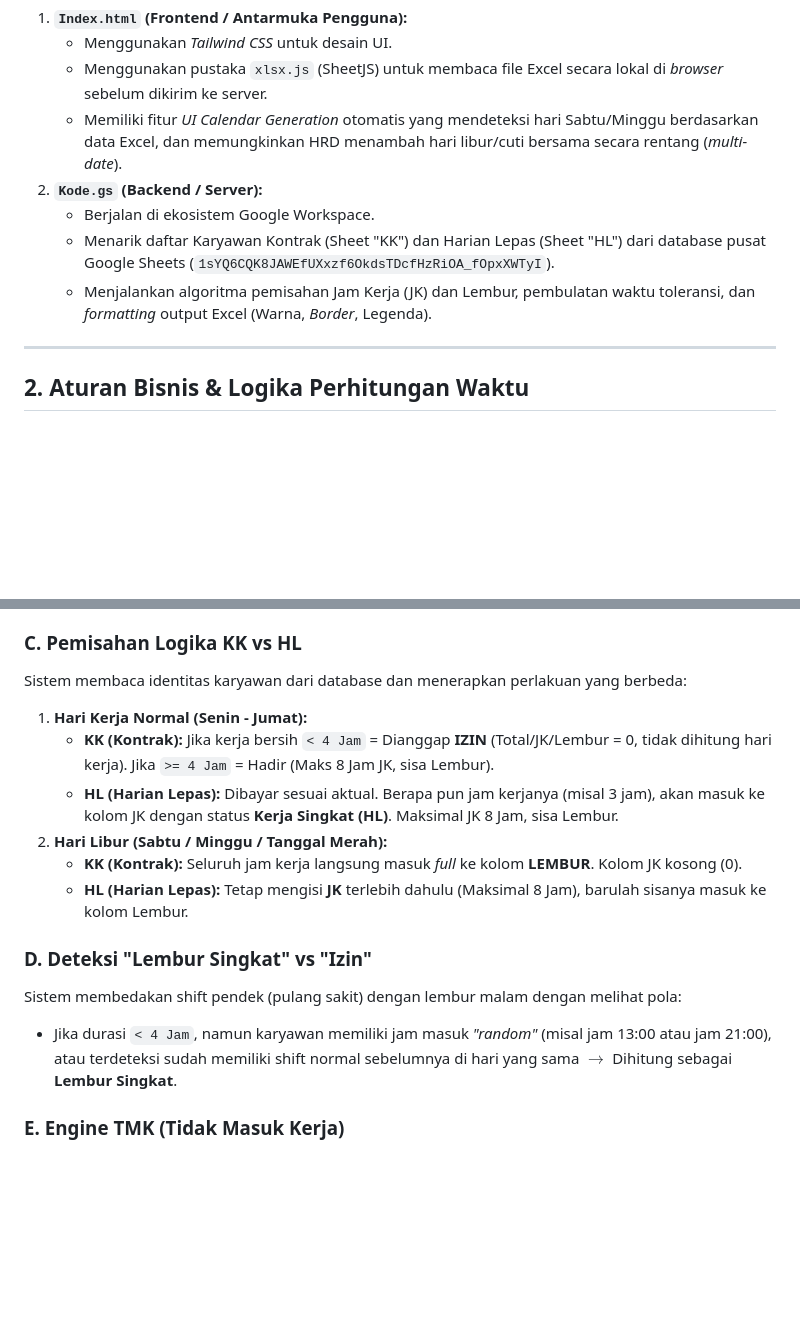
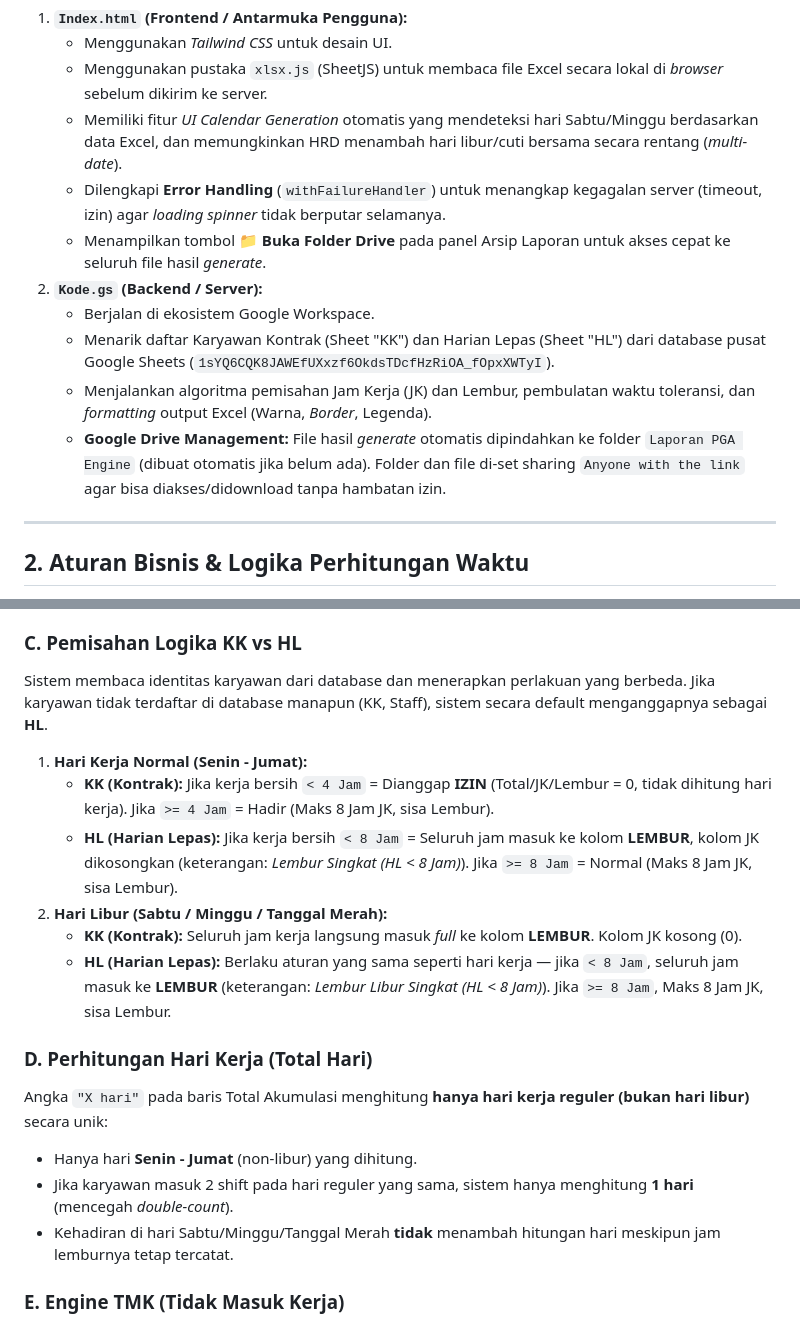
Before and after one commit to mightyhopes/absen-pga, a Markdown page: README.md, 2 parts joined by grey strips. Drawn GitHub-style; blank space fills up the shorter version.

```diff
--- a/README.md
+++ b/README.md
@@ -11,10 +11,13 @@ Sistem terdiri dari dua komponen utama:
    * Menggunakan *Tailwind CSS* untuk desain UI.
    * Menggunakan pustaka `xlsx.js` (SheetJS) untuk membaca file Excel secara lokal di *browser* sebelum dikirim ke server.
    * Memiliki fitur *UI Calendar Generation* otomatis yang mendeteksi hari Sabtu/Minggu berdasarkan data Excel, dan memungkinkan HRD menambah hari libur/cuti bersama secara rentang (*multi-date*).
+   * Dilengkapi **Error Handling** (`withFailureHandler`) untuk menangkap kegagalan server (timeout, izin) agar *loading spinner* tidak berputar selamanya.
+   * Menampilkan tombol **📁 Buka Folder Drive** pada panel Arsip Laporan untuk akses cepat ke seluruh file hasil *generate*.
 2. **`Kode.gs` (Backend / Server):**
    * Berjalan di ekosistem Google Workspace.
    * Menarik daftar Karyawan Kontrak (Sheet "KK") dan Harian Lepas (Sheet "HL") dari database pusat Google Sheets (`1sYQ6CQK8JAWEfUXxzf6OkdsTDcfHzRiOA_fOpxXWTyI`).
    * Menjalankan algoritma pemisahan Jam Kerja (JK) dan Lembur, pembulatan waktu toleransi, dan *formatting* output Excel (Warna, *Border*, Legenda).
+   * **Google Drive Management:** File hasil *generate* otomatis dipindahkan ke folder `Laporan PGA Engine` (dibuat otomatis jika belum ada). Folder dan file di-set sharing `Anyone with the link` agar bisa diakses/didownload tanpa hambatan izin.
 
 ---
 
@@ -32,17 +35,20 @@ Sistem mematuhi SOP HRD dengan perhitungan matematis yang ketat:
 * **Hari Libur/Sabtu/Minggu:** Dipotong 1.0 Jam (kecuali untuk KK yang aturan lemburnya berbeda).
 
 ### C. Pemisahan Logika KK vs HL
-Sistem membaca identitas karyawan dari database dan menerapkan perlakuan yang berbeda:
+Sistem membaca identitas karyawan dari database dan menerapkan perlakuan yang berbeda. Jika karyawan tidak terdaftar di database manapun (KK, Staff), sistem secara default menganggapnya sebagai **HL**.
+
 1. **Hari Kerja Normal (Senin - Jumat):**
    * **KK (Kontrak):** Jika kerja bersih `< 4 Jam` = Dianggap **IZIN** (Total/JK/Lembur = 0, tidak dihitung hari kerja). Jika `>= 4 Jam` = Hadir (Maks 8 Jam JK, sisa Lembur).
-   * **HL (Harian Lepas):** Dibayar sesuai aktual. Berapa pun jam kerjanya (misal 3 jam), akan masuk ke kolom JK dengan status **Kerja Singkat (HL)**. Maksimal JK 8 Jam, sisa Lembur.
+   * **HL (Harian Lepas):** Jika kerja bersih `< 8 Jam` = Seluruh jam masuk ke kolom **LEMBUR**, kolom JK dikosongkan (keterangan: *Lembur Singkat (HL < 8 Jam)*). Jika `>= 8 Jam` = Normal (Maks 8 Jam JK, sisa Lembur).
 2. **Hari Libur (Sabtu / Minggu / Tanggal Merah):**
    * **KK (Kontrak):** Seluruh jam kerja langsung masuk *full* ke kolom **LEMBUR**. Kolom JK kosong (0).
-   * **HL (Harian Lepas):** Tetap mengisi **JK** terlebih dahulu (Maksimal 8 Jam), barulah sisanya masuk ke kolom Lembur.
+   * **HL (Harian Lepas):** Berlaku aturan yang sama seperti hari kerja — jika `< 8 Jam`, seluruh jam masuk ke **LEMBUR** (keterangan: *Lembur Libur Singkat (HL < 8 Jam)*). Jika `>= 8 Jam`, Maks 8 Jam JK, sisa Lembur.
 
-### D. Deteksi "Lembur Singkat" vs "Izin"
-Sistem membedakan shift pendek (pulang sakit) dengan lembur malam dengan melihat pola:
-* Jika durasi `< 4 Jam`, namun karyawan memiliki jam masuk *"random"* (misal jam 13:00 atau jam 21:00), atau terdeteksi sudah memiliki shift normal sebelumnya di hari yang sama $\rightarrow$ Dihitung sebagai **Lembur Singkat**.
+### D. Perhitungan Hari Kerja (Total Hari)
+Angka `"X hari"` pada baris Total Akumulasi menghitung **hanya hari kerja reguler (bukan hari libur)** secara unik:
+* Hanya hari **Senin - Jumat** (non-libur) yang dihitung.
+* Jika karyawan masuk 2 shift pada hari reguler yang sama, sistem hanya menghitung **1 hari** (mencegah *double-count*).
+* Kehadiran di hari Sabtu/Minggu/Tanggal Merah **tidak** menambah hitungan hari meskipun jam lemburnya tetap tercatat.
 
 ### E. Engine TMK (Tidak Masuk Kerja)
 Khusus untuk karyawan berstatus **KK (Kontrak)**, sistem dilengkapi dengan perhitungan TMK terotomatisasi di akhir *payroll*:
```
Also changed, not shown: other parts of README.md (+23 -7 lines).
